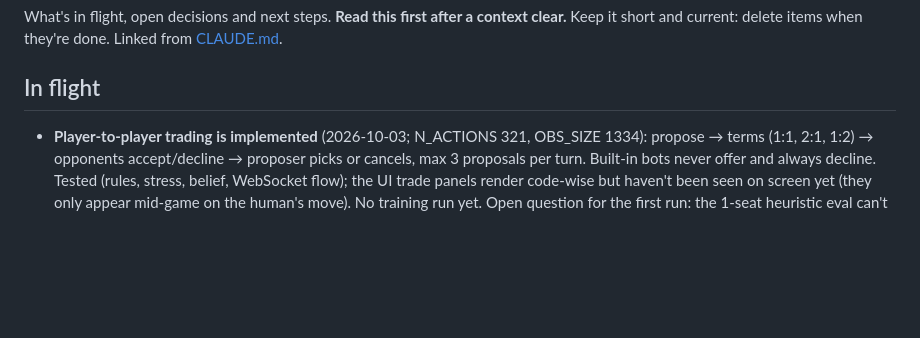
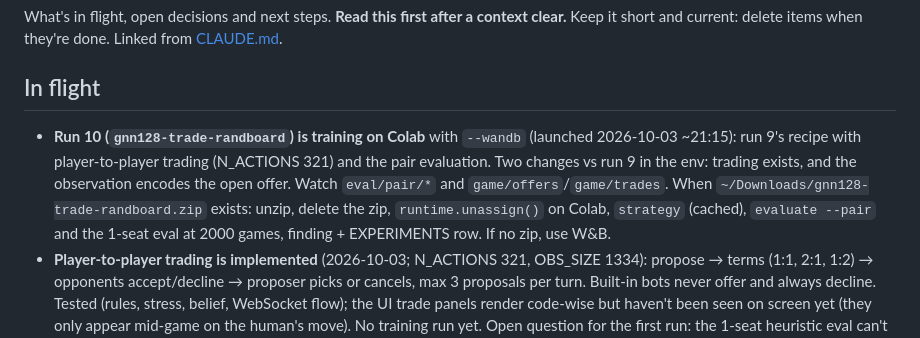
Before and after one commit to restachoc/catan, a Markdown page: claude/ONGOING.md, the part around the change. Drawn GitHub-style; blank space fills up the shorter version.

Commit message:
ONGOING: run 10 (trading) launched
Co-Authored-By: Claude Opus 5.5 <noreply@anthropic.com>

```diff
--- a/claude/ONGOING.md
+++ b/claude/ONGOING.md
@@ -5,6 +5,11 @@ short and current: delete items when they're done. Linked from [CLAUDE.md](../CL
 
 ## In flight
 
+- **Run 10 (`gnn128-trade-randboard`) is training on Colab** with `--wandb` (launched 2026-10-03 ~21:15): run 9's recipe
+  with player-to-player trading (N_ACTIONS 321) and the pair evaluation. Two changes vs run 9 in the env: trading
+  exists, and the observation encodes the open offer. Watch `eval/pair/*` and `game/offers`/`game/trades`. When
+  `~/Downloads/gnn128-trade-randboard.zip` exists: unzip, delete the zip, `runtime.unassign()` on Colab, `strategy`
+  (cached), `evaluate --pair` and the 1-seat eval at 2000 games, finding + EXPERIMENTS row. If no zip, use W&B.
 - **Player-to-player trading is implemented** (2026-10-03; N_ACTIONS 321, OBS_SIZE 1334): propose → terms (1:1, 2:1,
   1:2) → opponents accept/decline → proposer picks or cancels, max 3 proposals per turn. Built-in bots never offer and
   always decline. Tested (rules, stress, belief, WebSocket flow); the UI trade panels render code-wise but haven't
```
